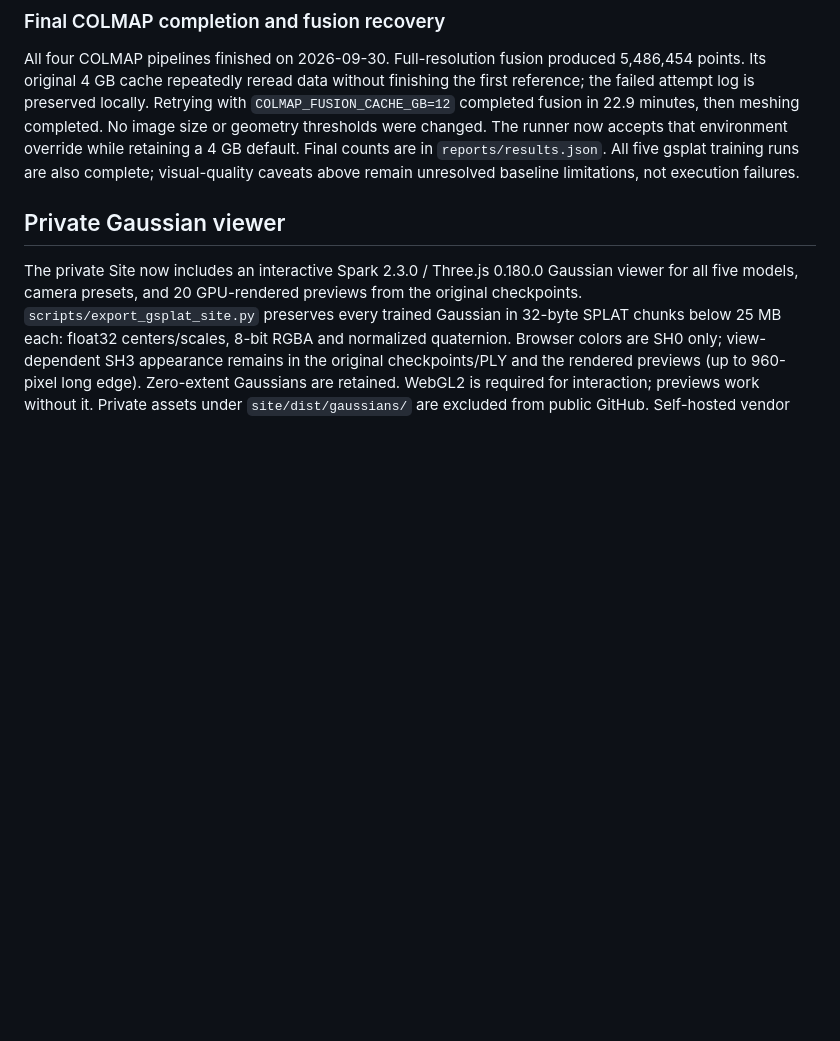
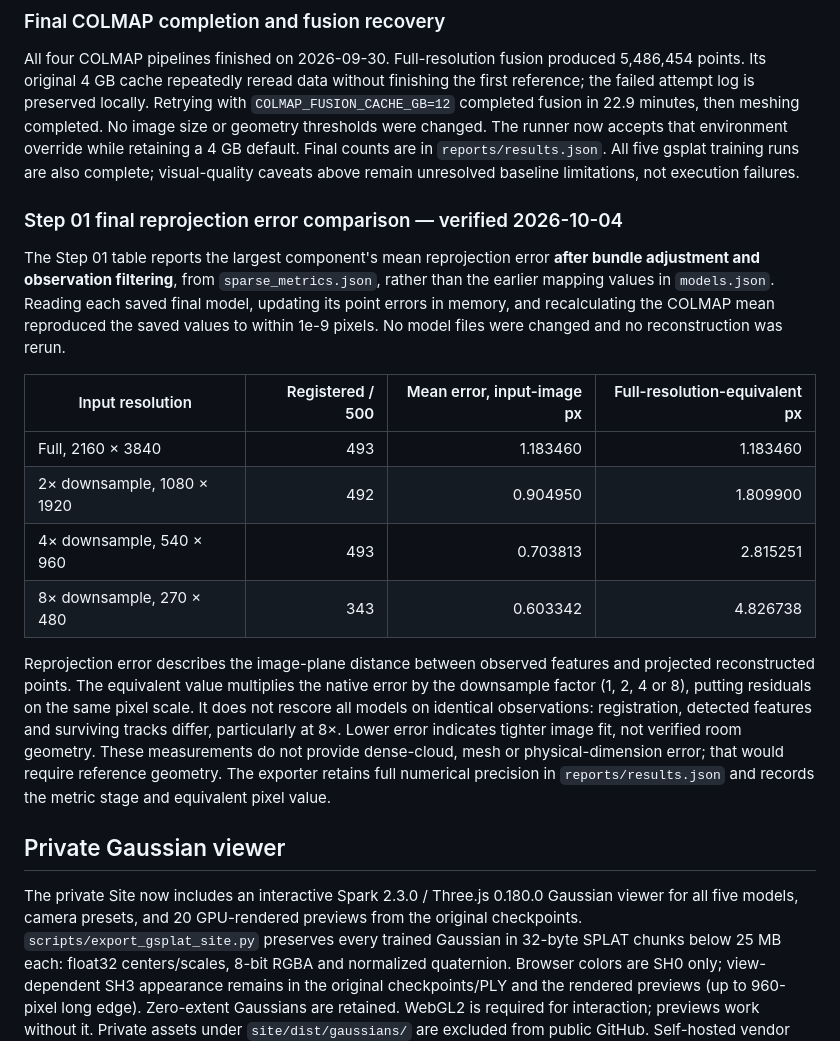
Before and after one commit to alexis-wei/living-room-reconstruction, a Markdown page: README.md, the part around the change. GitHub-like rendering; blank space fills up the shorter version.

Commit message:
Document and display final COLMAP error across image resolutions

```diff
--- a/README.md
+++ b/README.md
@@ -152,6 +152,19 @@ Quality is not approved: a sampled 2x prediction is severely washed out/occluded
 ### Final COLMAP completion and fusion recovery
 
 All four COLMAP pipelines finished on 2026-09-30. Full-resolution fusion produced 5,486,454 points. Its original 4 GB cache repeatedly reread data without finishing the first reference; the failed attempt log is preserved locally. Retrying with `COLMAP_FUSION_CACHE_GB=12` completed fusion in 22.9 minutes, then meshing completed. No image size or geometry thresholds were changed. The runner now accepts that environment override while retaining a 4 GB default. Final counts are in `reports/results.json`. All five gsplat training runs are also complete; visual-quality caveats above remain unresolved baseline limitations, not execution failures.
+
+### Step 01 final reprojection error comparison — verified 2026-10-04
+
+The Step 01 table reports the largest component's mean reprojection error **after bundle adjustment and observation filtering**, from `sparse_metrics.json`, rather than the earlier mapping values in `models.json`. Reading each saved final model, updating its point errors in memory, and recalculating the COLMAP mean reproduced the saved values to within 1e-9 pixels. No model files were changed and no reconstruction was rerun.
+
+| Input resolution | Registered / 500 | Mean error, input-image px | Full-resolution-equivalent px |
+| --- | ---: | ---: | ---: |
+| Full, 2160 × 3840 | 493 | 1.183460 | 1.183460 |
+| 2× downsample, 1080 × 1920 | 492 | 0.904950 | 1.809900 |
+| 4× downsample, 540 × 960 | 493 | 0.703813 | 2.815251 |
+| 8× downsample, 270 × 480 | 343 | 0.603342 | 4.826738 |
+
+Reprojection error describes the image-plane distance between observed features and projected reconstructed points. The equivalent value multiplies the native error by the downsample factor (1, 2, 4 or 8), putting residuals on the same pixel scale. It does not rescore all models on identical observations: registration, detected features and surviving tracks differ, particularly at 8×. Lower error indicates tighter image fit, not verified room geometry. These measurements do not provide dense-cloud, mesh or physical-dimension error; that would require reference geometry. The exporter retains full numerical precision in `reports/results.json` and records the metric stage and equivalent pixel value.
 
 
 ## Private Gaussian viewer
```
